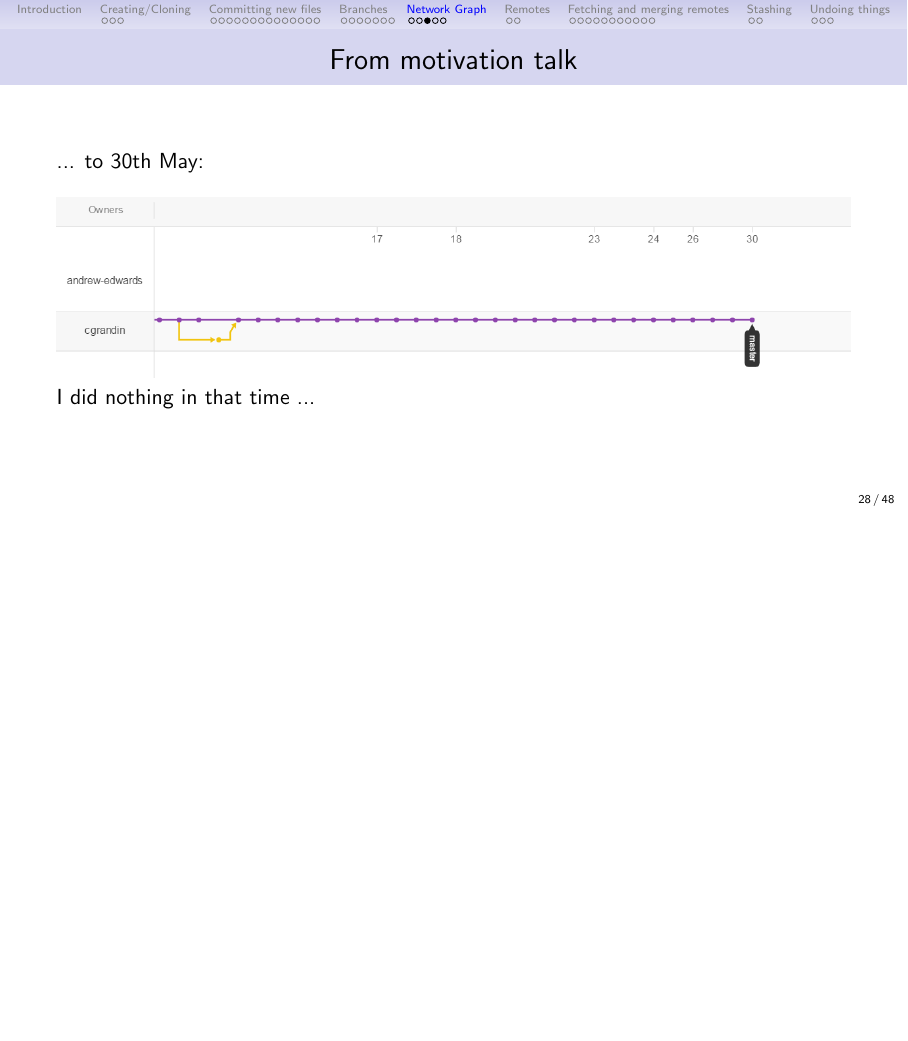
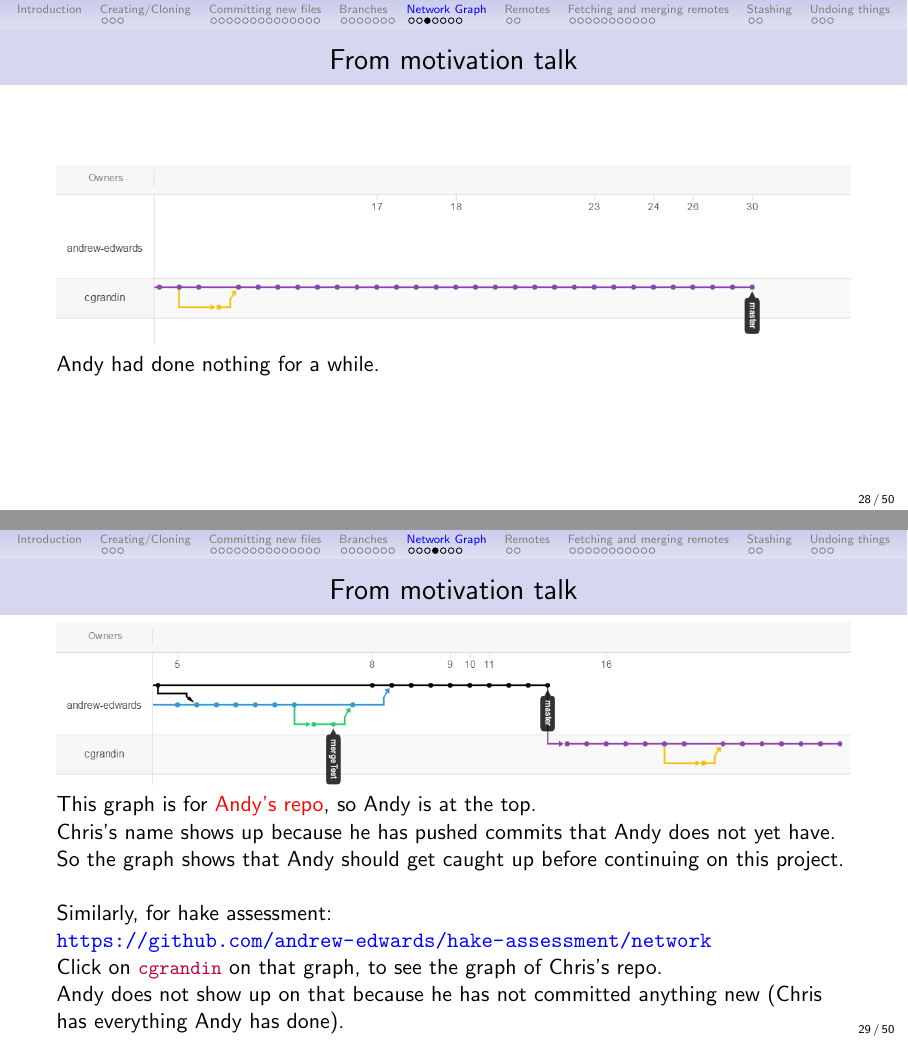
Before and after one commit to pbs-assess/git-course, LaTeX slides (beamer/git-intro/git-course-intro.tex): page 28 of 48 before the commit and pages 28 and 29 of 50 after it, the two joined at a grey line, the shorter picture padded with empty space. Compiled offline with pdfLaTeX.

Commit message:
More on Network Graph.

```diff
--- a/beamer/git-intro/git-course-intro.tex
+++ b/beamer/git-intro/git-course-intro.tex
@@ -455,19 +453,36 @@
 
 \frame{\frametitle{From motivation talk}
 
-  ... to 30th May:
-  ~\\
-  ~\\
-
   \includegraphics[
      width=\textwidth,
      height=0.6\textheight,
      keepaspectratio]
      {../git-motivation/figures/netWorkGraph2}
 
-  I did nothing in that time ...
+  Andy had done nothing for a while.
 
 }
+
+\frame{\frametitle{From motivation talk}
+  \includegraphics[
+     width=\textwidth,
+     height=0.6\textheight,
+     keepaspectratio]
+     {../git-motivation/figures/netWorkGraph1}\\
+  This graph is for {\red Andy's repo}, so Andy is at the top.\\
+  Chris's name shows up because he has pushed commits that Andy does not
+    yet have.\\
+  So the graph shows that Andy should get caught up before continuing on
+    this project.\\
+  ~\\
+  Similarly, for hake assessment:
+    \url{https://github.com/andrew-edwards/hake-assessment/network}\\
+  Click on \lst{cgrandin} on that graph, to see the graph of Chris's repo.\\
+  Andy does not show up on that because he has not committed anything new (Chris
+    has everything Andy has done).
+}
+
+
 
 \frame{\frametitle{From motivation talk}
 
```
Also changed, not shown: beamer/git-intro/git-course-intro.tex (19 more changed lines).
